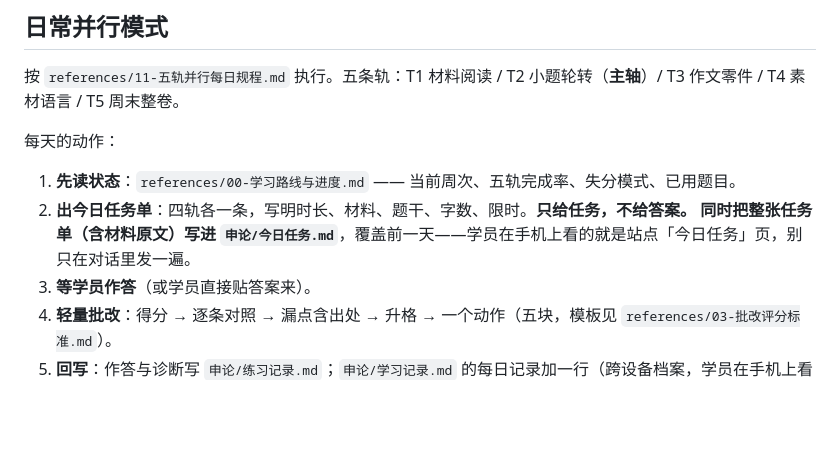
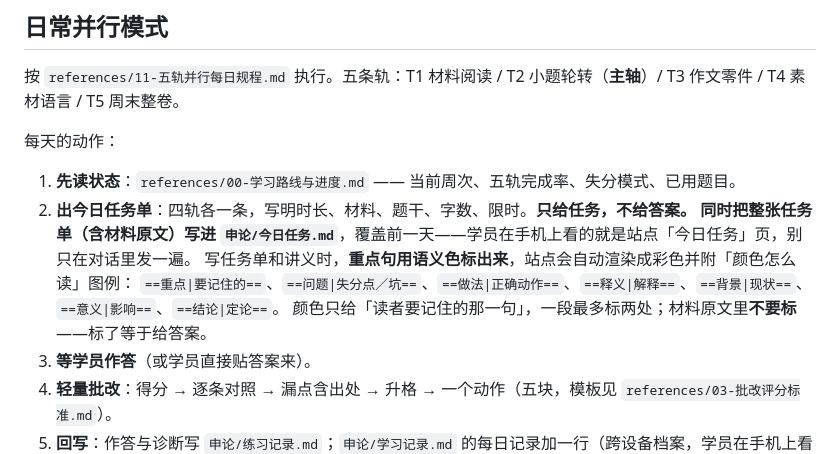
Before and after one commit to Medivhcrf/CivilServants, a Markdown page: skill/SKILL.md, the part around the change. Rendered like a GitHub page; blank space fills up the shorter version.

Commit message:
auto: 学习记录同步 2026-10-25 19:46

```diff
--- a/skill/SKILL.md
+++ b/skill/SKILL.md
@@ -41,6 +41,9 @@ description: 申论私教 skill。用于系统学习申论（国考／省考／
 1. **先读状态**：`references/00-学习路线与进度.md` —— 当前周次、五轨完成率、失分模式、已用题目。
 2. **出今日任务单**：四轨各一条，写明时长、材料、题干、字数、限时。**只给任务，不给答案。**
    **同时把整张任务单（含材料原文）写进 `申论/今日任务.md`**，覆盖前一天——学员在手机上看的就是站点「今日任务」页，别只在对话里发一遍。
+   写任务单和讲义时，**重点句用语义色标出来**，站点会自动渲染成彩色并附「颜色怎么读」图例：
+   `==重点|要记住的==`、`==问题|失分点／坑==`、`==做法|正确动作==`、`==释义|解释==`、`==背景|现状==`、`==意义|影响==`、`==结论|定论==`。
+   颜色只给「读者要记住的那一句」，一段最多标两处；材料原文里**不要标**——标了等于给答案。
 3. **等学员作答**（或学员直接贴答案来）。
 4. **轻量批改**：得分 → 逐条对照 → 漏点含出处 → 升格 → 一个动作（五块，模板见 `references/03-批改评分标准.md`）。
 5. **回写**：作答与诊断写 `申论/练习记录.md`；`申论/学习记录.md` 的每日记录加一行（跨设备档案，学员在手机上看的就是它）；完成率、失分模式、已用题目写 `references/00-学习路线与进度.md`。
```
